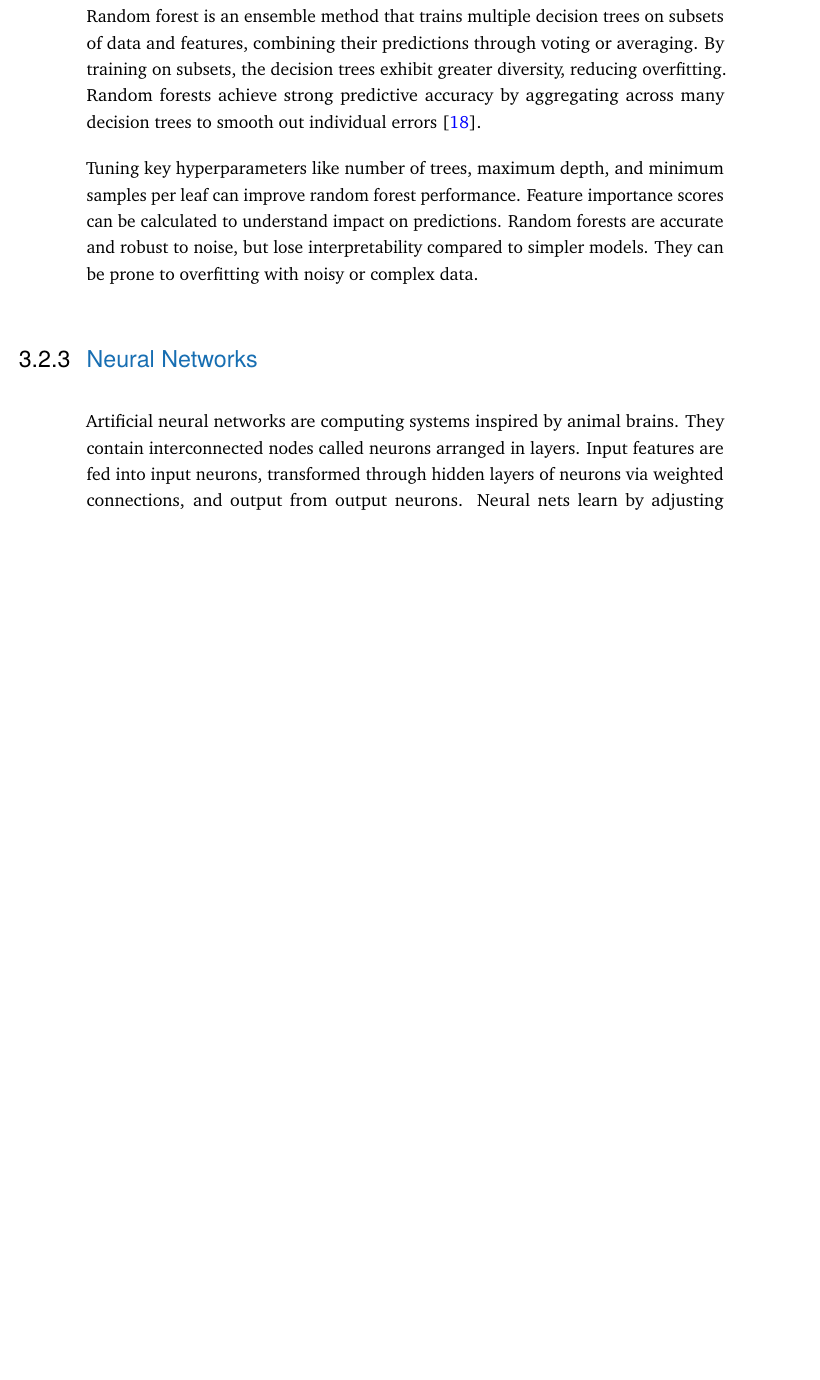
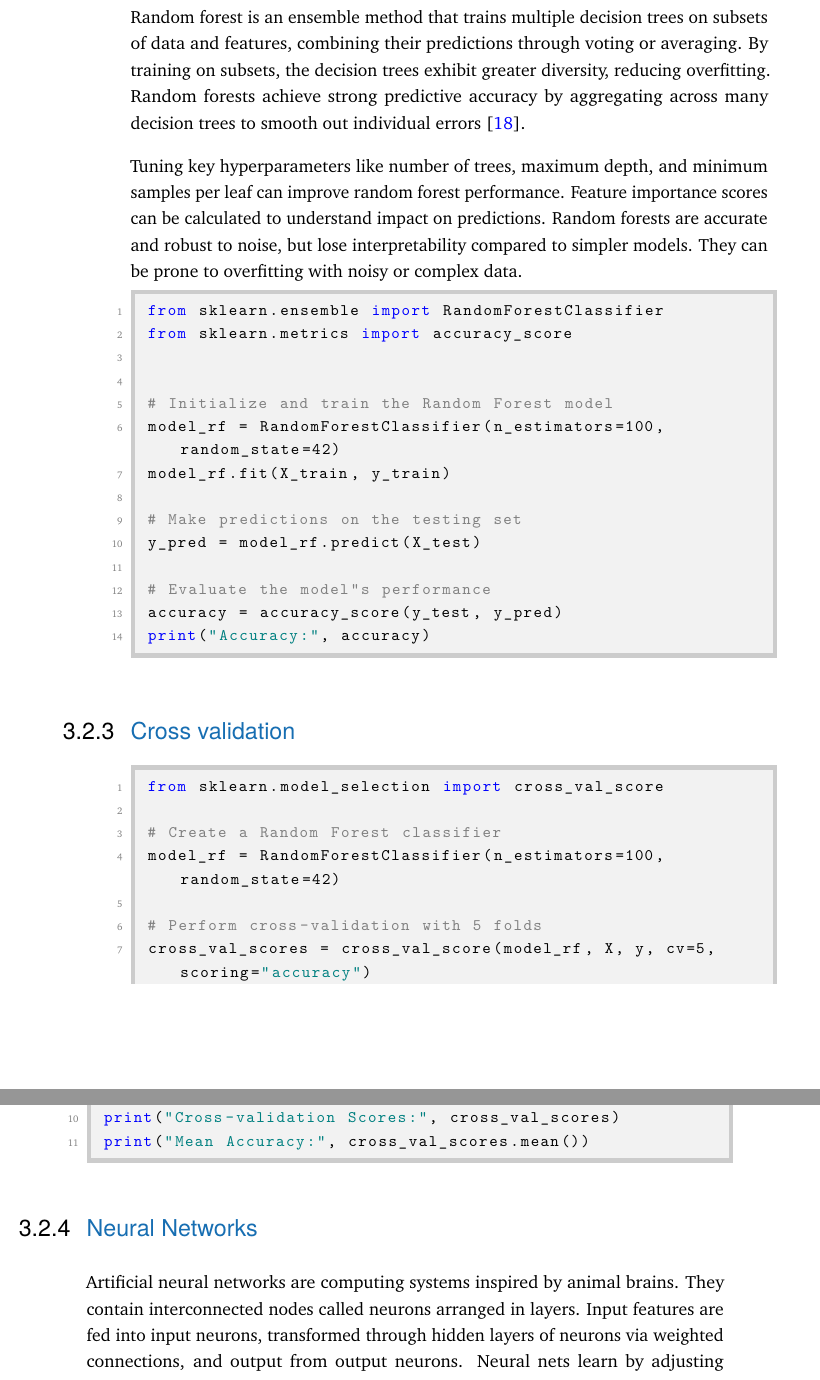
Before and after one commit to nimakarimi97/my-thesis-MSc, a LaTeX thesis (thesis/my-thesis.tex, which reads thesis/content/chapter-modeling.tex): part of page 30 of 50 before the commit and two parts of pages 31 and 32 of 52 after it, the two joined at a grey line, cut so that both start at the same text, the shorter picture padded with empty space. The pictures show the PDF file thesis/my-thesis.pdf that the author committed with the source.

Commit message:
added p-value and codes for each model and cv

```diff
--- a/thesis/content/chapter-modeling.tex
+++ b/thesis/content/chapter-modeling.tex
@@ -95,8 +130,49 @@ Random forest is an ensemble method that trains multiple decision trees on subse
 
 Tuning key hyperparameters like number of trees, maximum depth, and minimum samples per leaf can improve random forest performance. Feature importance scores can be calculated to understand impact on predictions. Random forests are accurate and robust to noise, but lose interpretability compared to simpler models. They can be prone to overfitting with noisy or complex data.
 
+
+
+\begin{lstlisting}[language=Python]
+from sklearn.ensemble import RandomForestClassifier
+from sklearn.metrics import accuracy_score
+
+
+# Initialize and train the Random Forest model
+model_rf = RandomForestClassifier(n_estimators=100, random_state=42)
+model_rf.fit(X_train, y_train)
+
+# Make predictions on the testing set
+y_pred = model_rf.predict(X_test)
+
+# Evaluate the model"s performance
+accuracy = accuracy_score(y_test, y_pred)
+print("Accuracy:", accuracy)
+\end{lstlisting}
+
+
+
+\subsection{Cross validation}
+\begin{lstlisting}[language=Python]
+from sklearn.model_selection import cross_val_score
+
+# Create a Random Forest classifier
+model_rf = RandomForestClassifier(n_estimators=100, random_state=42)
+
+# Perform cross-validation with 5 folds
+cross_val_scores = cross_val_score(model_rf, X, y, cv=5, scoring="accuracy")
+
+# Print the cross-validation scores
+print("Cross-validation Scores:", cross_val_scores)
+print("Mean Accuracy:", cross_val_scores.mean())
+
+\end{lstlisting}
+
+
 \subsection{Neural Networks}
 
 Artificial neural networks are computing systems inspired by animal brains. They contain interconnected nodes called neurons arranged in layers. Input features are fed into input neurons, transformed through hidden layers of neurons via weighted connections, and output from output neurons. Neural nets learn by adjusting connection weights during training to minimize prediction error \cite{picton1994neural}.
 
 Deep neural networks contain more hidden layers enabling modeling of complex nonlinear relationships in data. Key considerations include network topology and hyperparameter selection. Neural networks can model complex interactions between features that other models may miss. However, they require substantial data for training and are difficult to interpret compared to other techniques.
+
+
+\begin{lstlisting}[language=Python]
@@ -103,3 +186,13 @@ Deep neural networks contain more hidden layers enabling modeling of complex non
+scores = cross_val_score(model_nn, X, y, cv=5)
+print("Cross-validation scores: ", scores)
+
+# Train model on training set
+model_nn.fit(X_train, y_train)
+
+# Evaluate model performance on test set
+print("Test set score: ", model_nn.score(X_test, y_test))
+
+\end{lstlisting}
 
 \section{Summary}
 
```
Also changed, not shown: thesis/my-thesis.pdf, thesis/resources/df_describe.png (added), thesis/resources/ols.png (added), thesis/content/chapter-modeling.tex (61 more changed lines).
